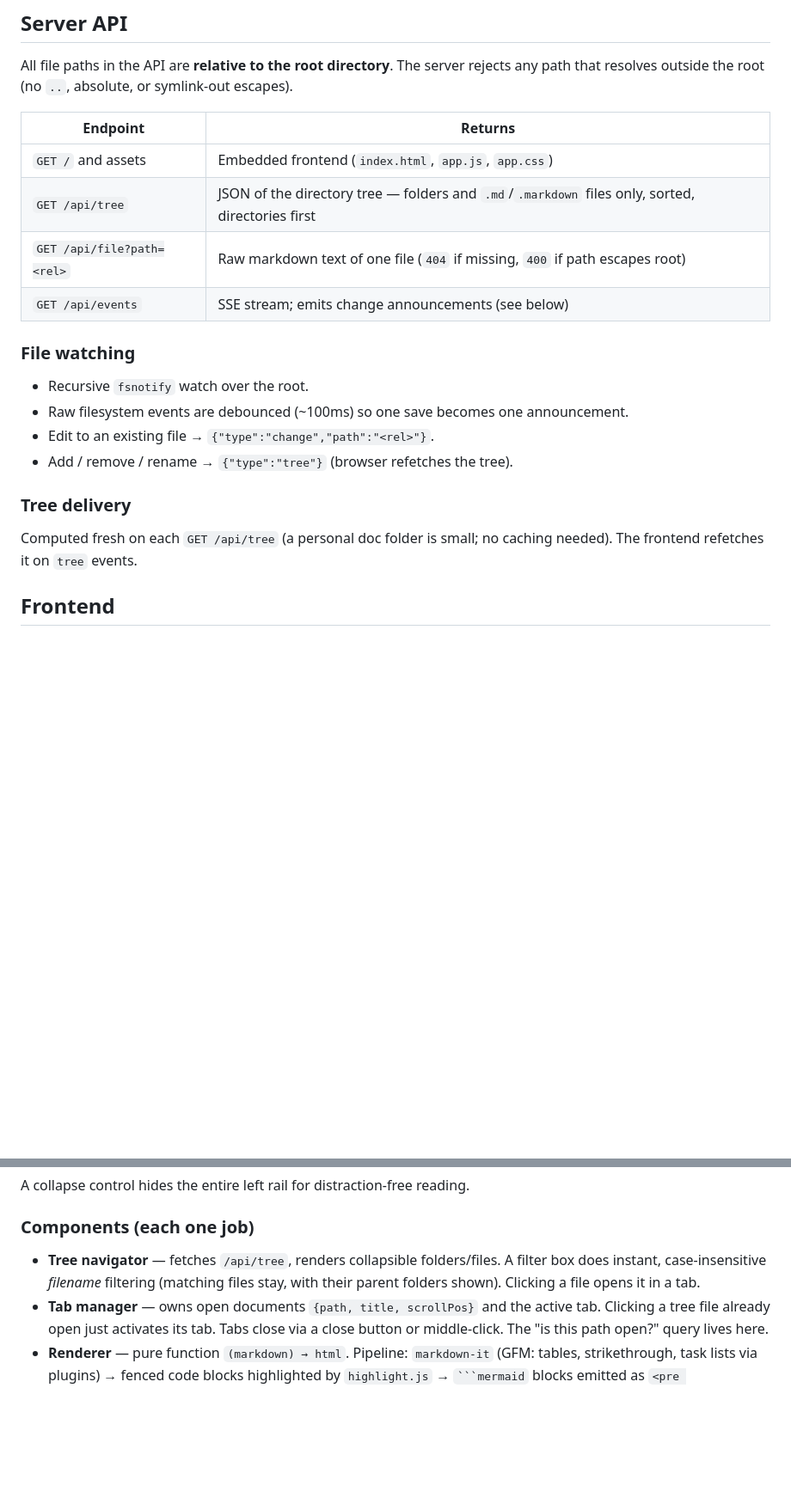
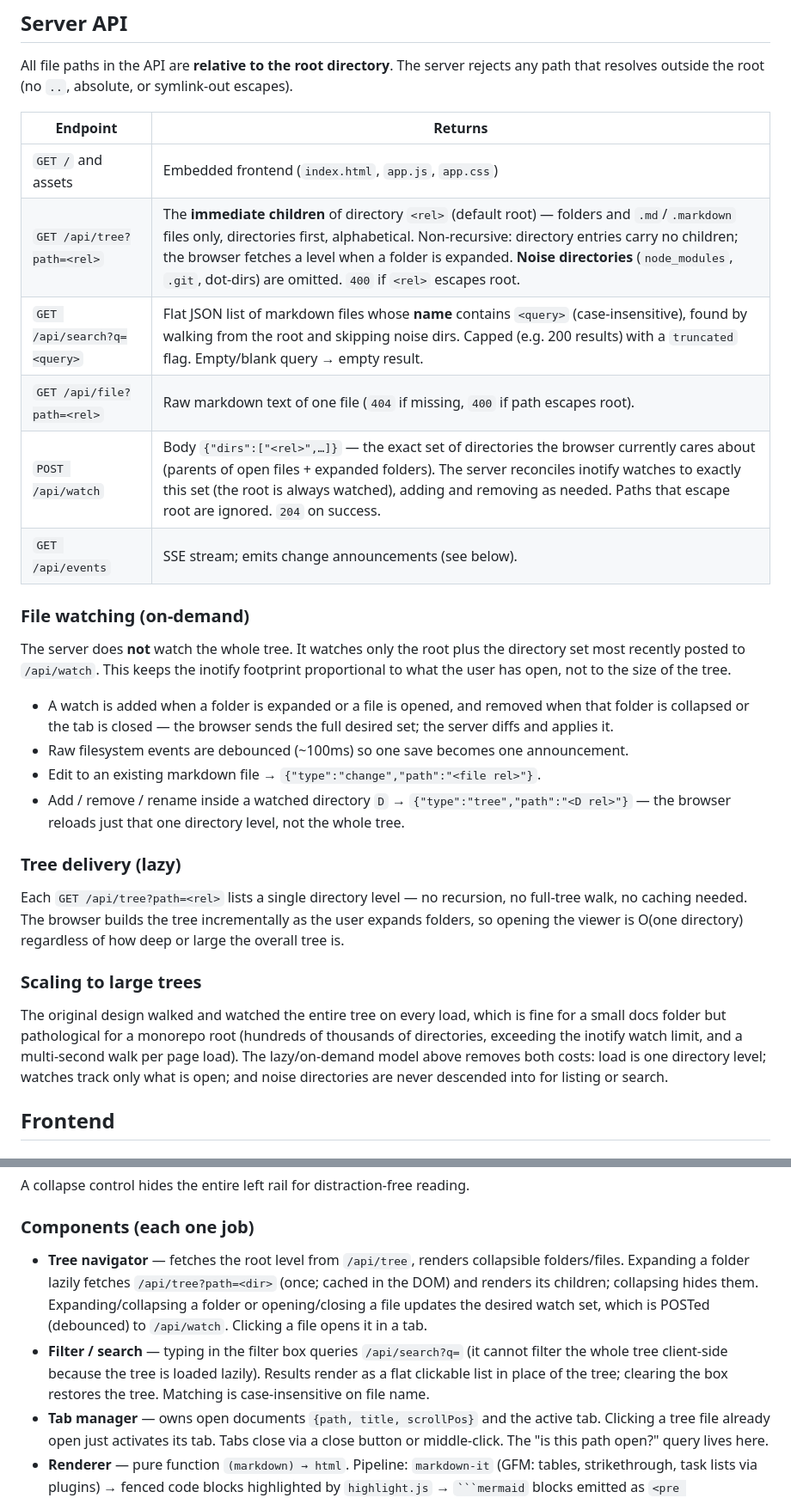
Before and after one commit to exilis/reefdoc, a Markdown page: docs/specs/2026-06-07-markdown-viewer-design.md, 2 parts joined by grey strips. Shown at 86% size. GitHub-like rendering; blank space fills up the shorter version.

Commit message:
docs(spec): revise to lazy/on-demand tree, search, and watch set
Co-Authored-By: Claude Opus 4.8 (1M context) <noreply@anthropic.com>

```diff
--- a/docs/specs/2026-06-07-markdown-viewer-design.md
+++ b/docs/specs/2026-06-07-markdown-viewer-design.md
@@ -80,22 +82,43 @@ symlink-out escapes).
 | Endpoint | Returns |
 |---|---|
 | `GET /` and assets | Embedded frontend (`index.html`, `app.js`, `app.css`) |
-| `GET /api/tree` | JSON of the directory tree — folders and `.md`/`.markdown` files only, sorted, directories first |
-| `GET /api/file?path=<rel>` | Raw markdown text of one file (`404` if missing, `400` if path escapes root) |
-| `GET /api/events` | SSE stream; emits change announcements (see below) |
+| `GET /api/tree?path=<rel>` | The **immediate children** of directory `<rel>` (default root) — folders and `.md`/`.markdown` files only, directories first, alphabetical. Non-recursive: directory entries carry no children; the browser fetches a level when a folder is expanded. **Noise directories** (`node_modules`, `.git`, dot-dirs) are omitted. `400` if `<rel>` escapes root. |
+| `GET /api/search?q=<query>` | Flat JSON list of markdown files whose **name** contains `<query>` (case-insensitive), found by walking from the root and skipping noise dirs. Capped (e.g. 200 results) with a `truncated` flag. Empty/blank query → empty result. |
+| `GET /api/file?path=<rel>` | Raw markdown text of one file (`404` if missing, `400` if path escapes root). |
+| `POST /api/watch` | Body `{"dirs":["<rel>",…]}` — the exact set of directories the browser currently cares about (parents of open files + expanded folders). The server reconciles inotify watches to exactly this set (the root is always watched), adding and removing as needed. Paths that escape root are ignored. `204` on success. |
+| `GET /api/events` | SSE stream; emits change announcements (see below). |
 
-### File watching
+### File watching (on-demand)
 
-- Recursive `fsnotify` watch over the root.
+The server does **not** watch the whole tree. It watches only the root plus the
+directory set most recently posted to `/api/watch`. This keeps the inotify
+footprint proportional to what the user has open, not to the size of the tree.
+
+- A watch is added when a folder is expanded or a file is opened, and removed
+  when that folder is collapsed or the tab is closed — the browser sends the
+  full desired set; the server diffs and applies it.
 - Raw filesystem events are debounced (~100ms) so one save becomes one
   announcement.
-- Edit to an existing file → `{"type":"change","path":"<rel>"}`.
-- Add / remove / rename → `{"type":"tree"}` (browser refetches the tree).
+- Edit to an existing markdown file → `{"type":"change","path":"<file rel>"}`.
+- Add / remove / rename inside a watched directory `D` →
+  `{"type":"tree","path":"<D rel>"}` — the browser reloads just that one
+  directory level, not the whole tree.
 
-### Tree delivery
+### Tree delivery (lazy)
 
-Computed fresh on each `GET /api/tree` (a personal doc folder is small; no
-caching needed). The frontend refetches it on `tree` events.
+Each `GET /api/tree?path=<rel>` lists a single directory level — no recursion,
+no full-tree walk, no caching needed. The browser builds the tree incrementally
+as the user expands folders, so opening the viewer is O(one directory) regardless
+of how deep or large the overall tree is.
+
+### Scaling to large trees
+
+The original design walked and watched the entire tree on every load, which is
+fine for a small docs folder but pathological for a monorepo root (hundreds of
+thousands of directories, exceeding the inotify watch limit, and a multi-second
+walk per page load). The lazy/on-demand model above removes both costs: load is
+one directory level; watches track only what is open; and noise directories are
+never descended into for listing or search.
 
 ## Frontend
 
@@ -117,10 +140,16 @@ A collapse control hides the entire left rail for distraction-free reading.
 
 ### Components (each one job)
 
-- **Tree navigator** — fetches `/api/tree`, renders collapsible folders/files.
-  A filter box does instant, case-insensitive *filename* filtering (matching
-  files stay, with their parent folders shown). Clicking a file opens it in a
-  tab.
+- **Tree navigator** — fetches the root level from `/api/tree`, renders
+  collapsible folders/files. Expanding a folder lazily fetches
+  `/api/tree?path=<dir>` (once; cached in the DOM) and renders its children;
+  collapsing hides them. Expanding/collapsing a folder or opening/closing a
+  file updates the desired watch set, which is POSTed (debounced) to
+  `/api/watch`. Clicking a file opens it in a tab.
+- **Filter / search** — typing in the filter box queries `/api/search?q=` (it
+  cannot filter the whole tree client-side because the tree is loaded lazily).
+  Results render as a flat clickable list in place of the tree; clearing the
+  box restores the tree. Matching is case-insensitive on file name.
 - **Tab manager** — owns open documents `{path, title, scrollPos}` and the
   active tab. Clicking a tree file already open just activates its tab. Tabs
   close via a close button or middle-click. The "is this path open?" query
```
Also changed, not shown: other parts of docs/specs/2026-06-07-markdown-viewer-design.md (+11 -6 lines).
